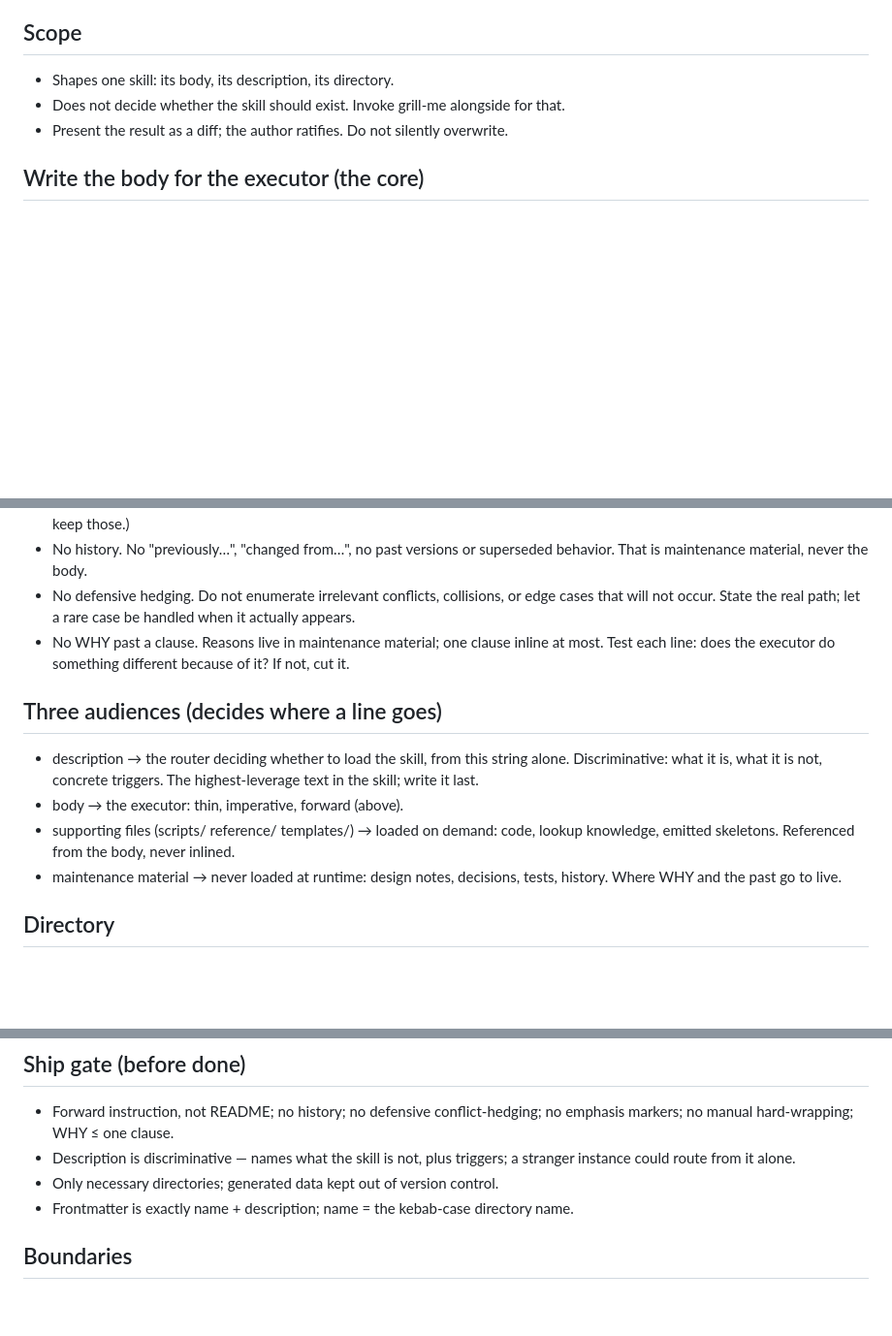
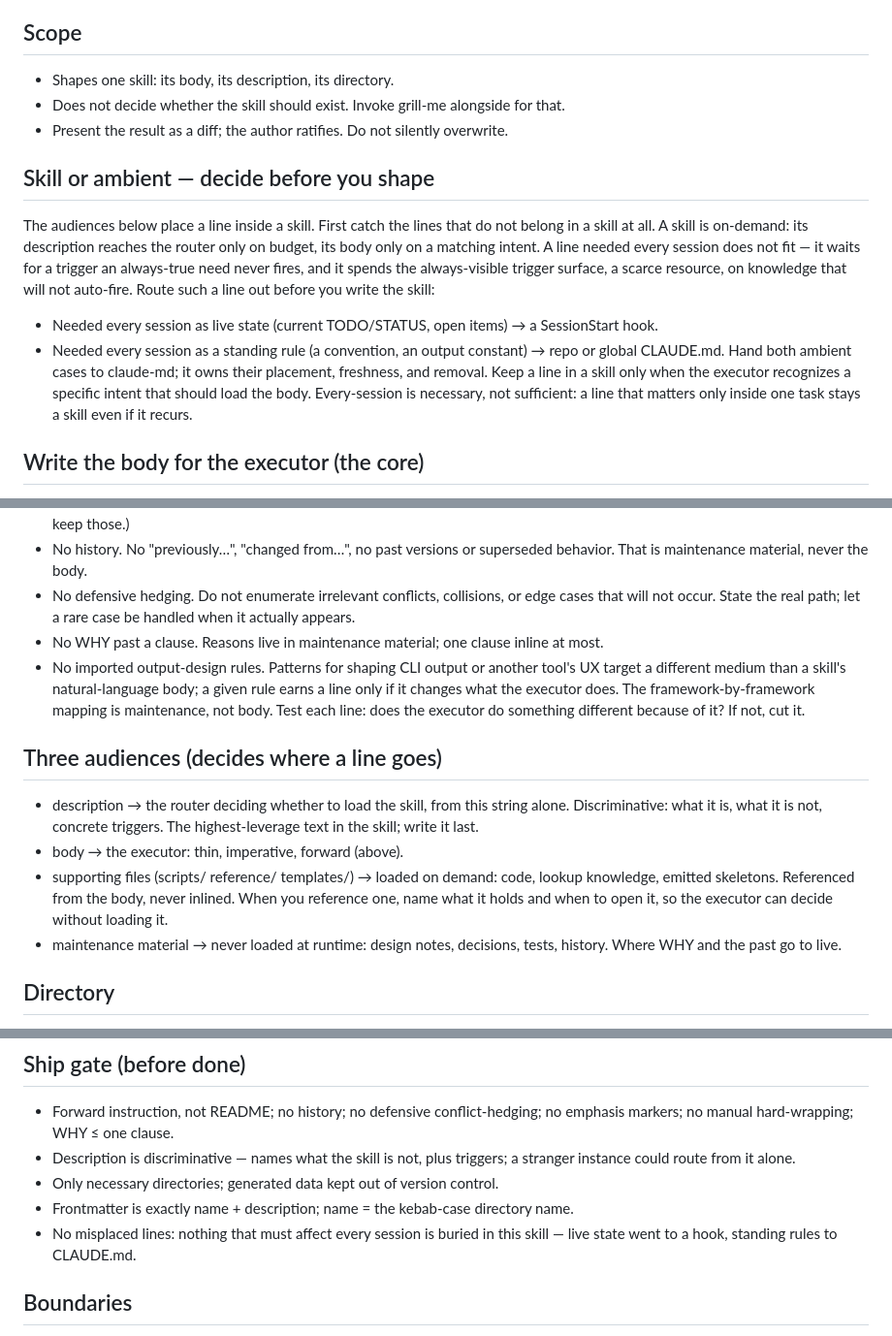
Before and after one commit to yomi202703/claude-skills, a Markdown page: skills/skill-shape/SKILL.md, 3 parts joined by grey strips. Shown at 97% size. Rendered like a GitHub page; blank space fills up the shorter version.

Commit message:
skill-shape: add skill-or-ambient upstream fork (AXI principle 7)
Before placing a line among the three audiences, decide it belongs in a
skill at all: knowledge needed every session routes to a SessionStart hook
or CLAUDE.md (handed to claude-md), not buried in a trigger-gated skill.

- new "Skill or ambient — decide before you shape" section
- body rule "No imported output-design rules" (medium mismatch, abstract;
  framework-by-framework mapping stays in maintenance)
- supporting-files reference-writing clause
- ship-gate "No misplaced lines" check

Designed via handoff contract, hardened by a chatgpt-web consult, ratified,
then dogfooded with /skill-shape (trimmed one tier-A/B clause that belonged
to loading-economics, not placement). Design record lives in the
agentic-engineering repo (study/skill-shape-ambient-fork.md).

Co-Authored-By: Claude Opus 4.8 (1M context) <noreply@anthropic.com>

```diff
--- a/skills/skill-shape/SKILL.md
+++ b/skills/skill-shape/SKILL.md
@@ -12,6 +12,12 @@ A SKILL.md is a forward instruction to the model instance that will execute it
 - Does not decide whether the skill should exist. Invoke grill-me alongside for that.
 - Present the result as a diff; the author ratifies. Do not silently overwrite.
 
+## Skill or ambient — decide before you shape
+The audiences below place a line inside a skill. First catch the lines that do not belong in a skill at all. A skill is on-demand: its description reaches the router only on budget, its body only on a matching intent. A line needed every session does not fit — it waits for a trigger an always-true need never fires, and it spends the always-visible trigger surface, a scarce resource, on knowledge that will not auto-fire. Route such a line out before you write the skill:
+- Needed every session as live state (current TODO/STATUS, open items) → a SessionStart hook.
+- Needed every session as a standing rule (a convention, an output constant) → repo or global CLAUDE.md.
+Hand both ambient cases to claude-md; it owns their placement, freshness, and removal. Keep a line in a skill only when the executor recognizes a specific intent that should load the body. Every-session is necessary, not sufficient: a line that matters only inside one task stays a skill even if it recurs.
+
 ## Write the body for the executor (the core)
 The body is read only by the future instance running the skill. Write to it: imperative, forward, only what it acts on. Cut everything else:
 - No README-voice. Not a sentence describing the skill from outside — tell the runner what to do.
@@ -20,12 +26,13 @@ The body is read only by the future instance running the skill. Write to it: imp
 - No history. No "previously…", "changed from…", no past versions or superseded behavior. That is maintenance material, never the body.
 - No defensive hedging. Do not enumerate irrelevant conflicts, collisions, or edge cases that will not occur. State the real path; let a rare case be handled when it actually appears.
 - No WHY past a clause. Reasons live in maintenance material; one clause inline at most.
+- No imported output-design rules. Patterns for shaping CLI output or another tool's UX target a different medium than a skill's natural-language body; a given rule earns a line only if it changes what the executor does. The framework-by-framework mapping is maintenance, not body.
 Test each line: does the executor do something different because of it? If not, cut it.
 
 ## Three audiences (decides where a line goes)
 - description → the router deciding whether to load the skill, from this string alone. Discriminative: what it is, what it is not, concrete triggers. The highest-leverage text in the skill; write it last.
 - body → the executor: thin, imperative, forward (above).
-- supporting files (scripts/ reference/ templates/) → loaded on demand: code, lookup knowledge, emitted skeletons. Referenced from the body, never inlined.
+- supporting files (scripts/ reference/ templates/) → loaded on demand: code, lookup knowledge, emitted skeletons. Referenced from the body, never inlined. When you reference one, name what it holds and when to open it, so the executor can decide without loading it.
 - maintenance material → never loaded at runtime: design notes, decisions, tests, history. Where WHY and the past go to live.
 
 ## Directory
@@ -39,6 +46,7 @@ SKILL.md is the only guaranteed-loaded file. Everything else is optional, added
 - Description is discriminative — names what the skill is not, plus triggers; a stranger instance could route from it alone.
 - Only necessary directories; generated data kept out of version control.
 - Frontmatter is exactly name + description; name = the kebab-case directory name.
+- No misplaced lines: nothing that must affect every session is buried in this skill — live state went to a hook, standing rules to CLAUDE.md.
 
 ## Boundaries
 - Owns a skill's shape, voice, and structure — not the domain content of the skill being built (its scripts/templates), and not whether that skill's logic is correct.
```
